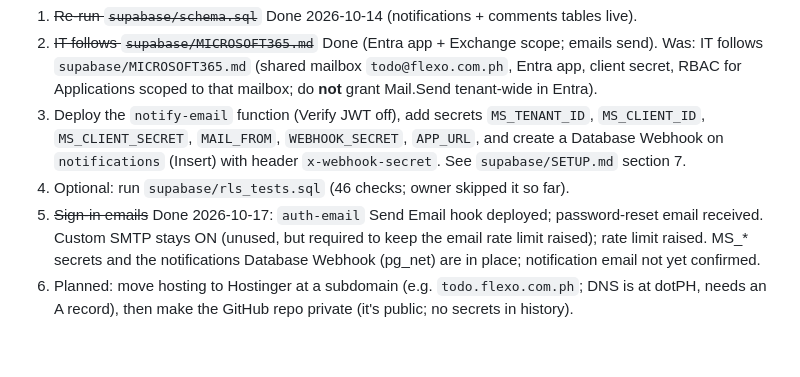
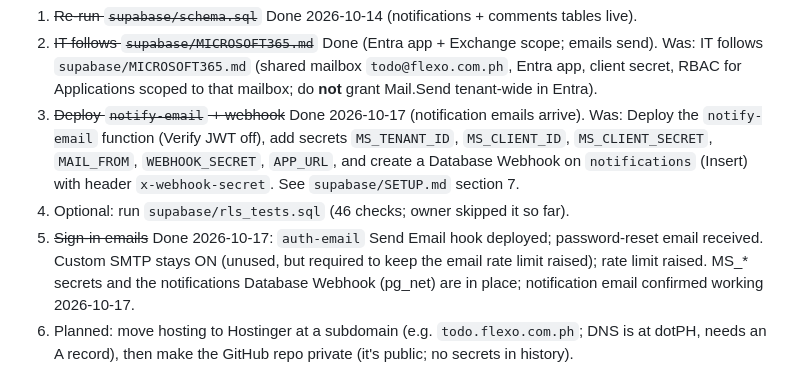
Before and after one commit to fmcai70/flexo-todo-app, a Markdown page: CLAUDE.md, the part around the change. Drawn GitHub-style; blank space fills up the shorter version.

Commit message:
Record that notification emails are working
Co-Authored-By: Claude Opus 5.5 <noreply@anthropic.com>
Claude-Session: https://claude.ai/code/session_01WJdtnpvBtoYtD4nyUyqk4h

```diff
--- a/CLAUDE.md
+++ b/CLAUDE.md
@@ -44,13 +44,14 @@ both users created.
 2. ~~IT follows `supabase/MICROSOFT365.md`~~ Done (Entra app + Exchange scope; emails send).
    Was: IT follows `supabase/MICROSOFT365.md` (shared mailbox `todo@flexo.com.ph`, Entra app, client secret,
    RBAC for Applications scoped to that mailbox; do **not** grant Mail.Send tenant-wide in Entra).
-3. Deploy the `notify-email` function (Verify JWT off), add secrets `MS_TENANT_ID`, `MS_CLIENT_ID`,
+3. ~~Deploy `notify-email` + webhook~~ Done 2026-10-17 (notification emails arrive).
+   Was: Deploy the `notify-email` function (Verify JWT off), add secrets `MS_TENANT_ID`, `MS_CLIENT_ID`,
    `MS_CLIENT_SECRET`, `MAIL_FROM`, `WEBHOOK_SECRET`, `APP_URL`, and create a Database Webhook on `notifications`
    (Insert) with header `x-webhook-secret`. See `supabase/SETUP.md` section 7.
 4. Optional: run `supabase/rls_tests.sql` (46 checks; owner skipped it so far).
 5. ~~Sign-in emails~~ Done 2026-10-17: `auth-email` Send Email hook deployed; password-reset email received.
    Custom SMTP stays ON (unused, but required to keep the email rate limit raised); rate limit raised.
-   MS_* secrets and the notifications Database Webhook (pg_net) are in place; notification email not yet confirmed.
+   MS_* secrets and the notifications Database Webhook (pg_net) are in place; notification email confirmed working 2026-10-17.
 6. Planned: move hosting to Hostinger at a subdomain (e.g. `todo.flexo.com.ph`; DNS is at dotPH, needs an A record),
    then make the GitHub repo private (it's public; no secrets in history).
 
```
